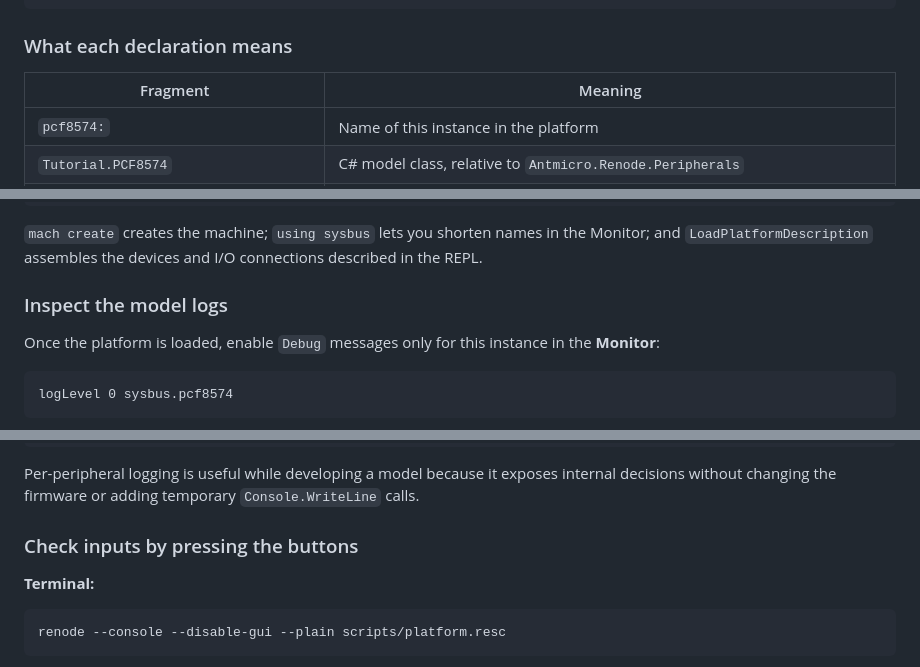
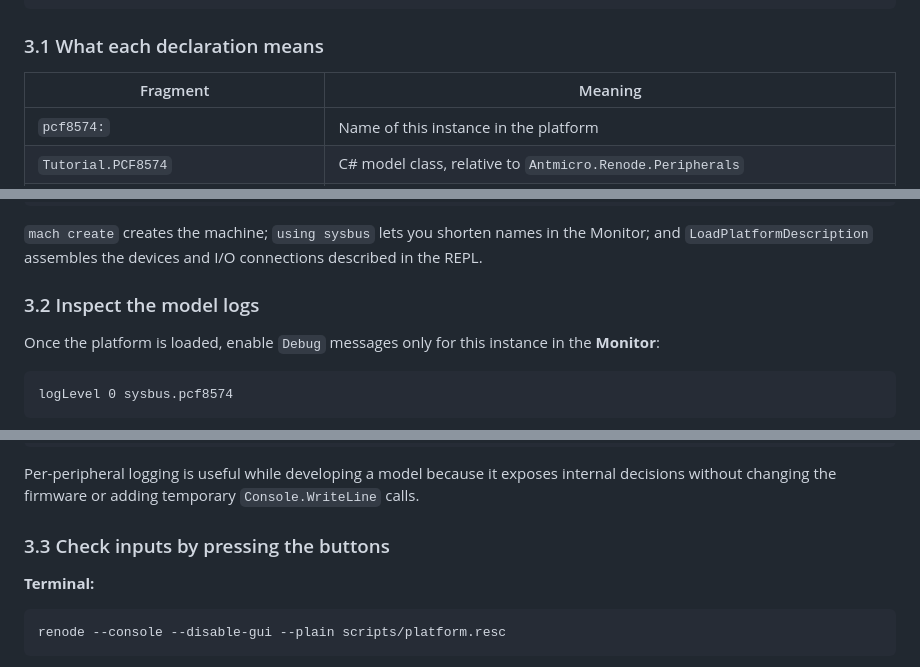
Before and after one commit to moschiel/renode-pcf8574-tutorial, a Markdown page: README.md, 3 parts joined by grey strips. Drawn GitHub-style.

````diff
--- a/README.md
+++ b/README.md
@@ -268,7 +284,7 @@ button7: Miscellaneous.Button @ sysbus
     -> pcf8574@7
 ```
 
-### What each declaration means
+### 3.1 What each declaration means
 
 | Fragment | Meaning |
 | --- | --- |
@@ -294,7 +310,7 @@ machine LoadPlatformDescription @platforms/pcf8574.repl
 
 `mach create` creates the machine; `using sysbus` lets you shorten names in the Monitor; and `LoadPlatformDescription` assembles the devices and I/O connections described in the REPL.
 
-### Inspect the model logs
+### 3.2 Inspect the model logs
 
 Once the platform is loaded, enable `Debug` messages only for this instance in the **Monitor**:
 
@@ -310,7 +326,7 @@ logLevel -1 sysbus.pcf8574
 
 Per-peripheral logging is useful while developing a model because it exposes internal decisions without changing the firmware or adding temporary `Console.WriteLine` calls.
 
-### Check inputs by pressing the buttons
+### 3.3 Check inputs by pressing the buttons
 
 **Terminal:**
 
````
Also changed, not shown: other parts of README.md (+31 -15 lines).
